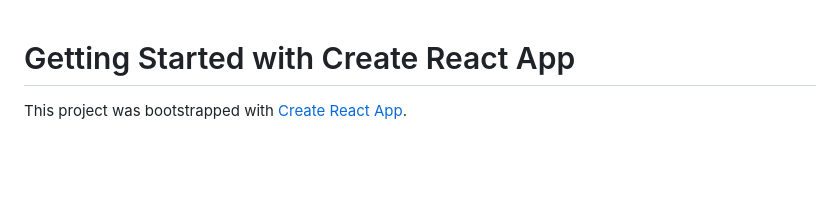
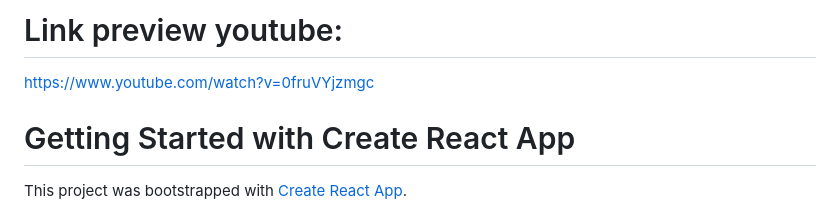
Before and after one commit to HuynhAiQuoc/KQComics-CDWeb, a Markdown page: README.md, the part around the change. Drawn GitHub-style; blank space fills up the shorter version.

```diff
--- a/README.md
+++ b/README.md
@@ -1,3 +1,5 @@
+# Link preview youtube:
+https://www.youtube.com/watch?v=0fruVYjzmgc
 # Getting Started with Create React App
 
 This project was bootstrapped with [Create React App](https://github.com/facebook/create-react-app).
```
